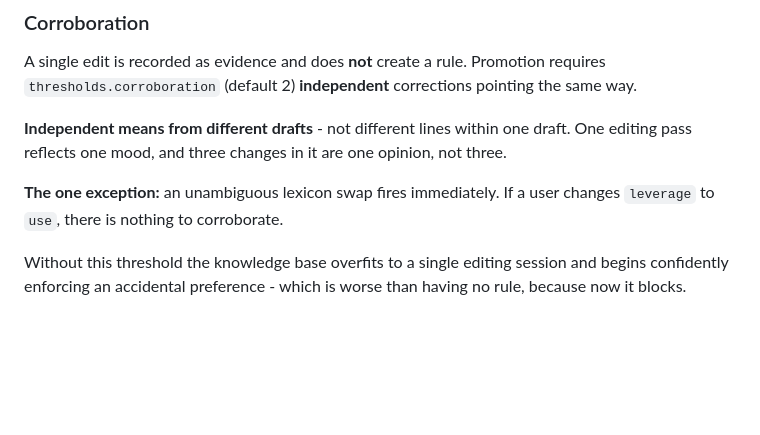
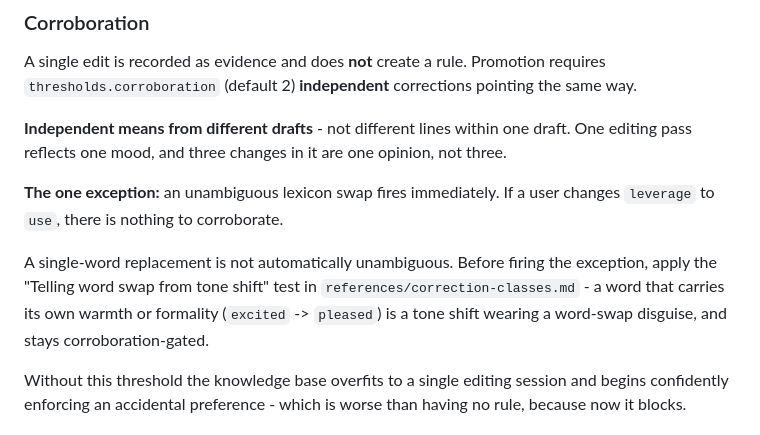
Before and after one commit to pavolhudran/ai-voice-and-tone, a Markdown page: skills/voice-maintenance/SKILL.md, the part around the change. Rendered like a GitHub page; blank space fills up the shorter version.

Commit message:
fix(skills): bound word-swap/tone-shift exception, drop non-canonical rule-ID prefix
- correction-classes.md: add 'Telling word swap from tone shift' with an
  applicable test and worked examples on both sides (leverage->use vs
  excited->pleased), closing the boundary the immediate-fire exception
  left undefended (F55).
- SKILL.md: point the exception paragraph at that test so the boundary
  holds even when only SKILL.md is loaded.
- audit-report.md: replace the disputed-rule example's non-canonical 'D1'
  ID with 'M12', a real prefix from the fixed vocabulary - the prior
  example taught a shape that scripts/validate.mjs's E_UNKNOWN_PREFIX
  check would reject (F56).

Co-Authored-By: Claude Opus 5 <noreply@anthropic.com>

```diff
--- a/skills/voice-maintenance/SKILL.md
+++ b/skills/voice-maintenance/SKILL.md
@@ -66,6 +66,12 @@ opinion, not three.
 **The one exception:** an unambiguous lexicon swap fires immediately. If a user
 changes `leverage` to `use`, there is nothing to corroborate.
 
+A single-word replacement is not automatically unambiguous. Before firing the
+exception, apply the "Telling word swap from tone shift" test in
+`references/correction-classes.md` - a word that carries its own warmth or
+formality (`excited` -> `pleased`) is a tone shift wearing a word-swap
+disguise, and stays corroboration-gated.
+
 Without this threshold the knowledge base overfits to a single editing session
 and begins confidently enforcing an accidental preference - which is worse than
 having no rule, because now it blocks.
```
Also changed, not shown: 2 other files.
